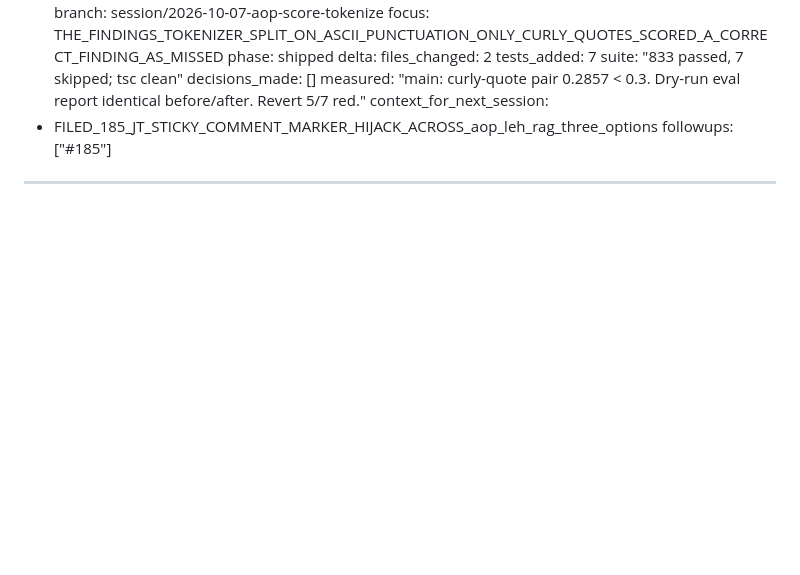
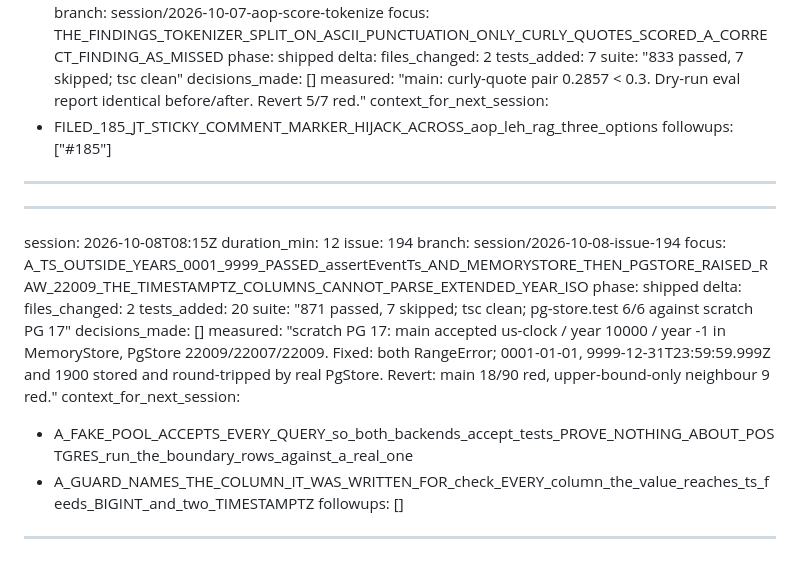
Before and after one commit to jt-mchorse/agent-orchestration-platform, a Markdown page: MEMORY/full_history_ai.md, the part around the change. GitHub-like rendering; blank space fills up the shorter version.

Commit message:
memory: session 2026-10-08 agent-orchestration-platform

```diff
--- a/MEMORY/full_history_ai.md
+++ b/MEMORY/full_history_ai.md
@@ -2080,3 +2080,22 @@ context_for_next_session:
   - FILED_185_JT_STICKY_COMMENT_MARKER_HIJACK_ACROSS_aop_leh_rag_three_options
 followups: ["#185"]
 ---
+
+---
+session: 2026-10-08T08:15Z
+duration_min: 12
+issue: 194
+branch: session/2026-10-08-issue-194
+focus: A_TS_OUTSIDE_YEARS_0001_9999_PASSED_assertEventTs_AND_MEMORYSTORE_THEN_PGSTORE_RAISED_RAW_22009_THE_TIMESTAMPTZ_COLUMNS_CANNOT_PARSE_EXTENDED_YEAR_ISO
+phase: shipped
+delta:
+  files_changed: 2
+  tests_added: 20
+  suite: "871 passed, 7 skipped; tsc clean; pg-store.test 6/6 against scratch PG 17"
+decisions_made: []
+measured: "scratch PG 17: main accepted us-clock / year 10000 / year -1 in MemoryStore, PgStore 22009/22007/22009. Fixed: both RangeError; 0001-01-01, 9999-12-31T23:59:59.999Z and 1900 stored and round-tripped by real PgStore. Revert: main 18/90 red, upper-bound-only neighbour 9 red."
+context_for_next_session:
+  - A_FAKE_POOL_ACCEPTS_EVERY_QUERY_so_both_backends_accept_tests_PROVE_NOTHING_ABOUT_POSTGRES_run_the_boundary_rows_against_a_real_one
+  - A_GUARD_NAMES_THE_COLUMN_IT_WAS_WRITTEN_FOR_check_EVERY_column_the_value_reaches_ts_feeds_BIGINT_and_two_TIMESTAMPTZ
+followups: []
+---
```
Also changed, not shown: MEMORY/full_history_human.md (+11 -0 lines).
